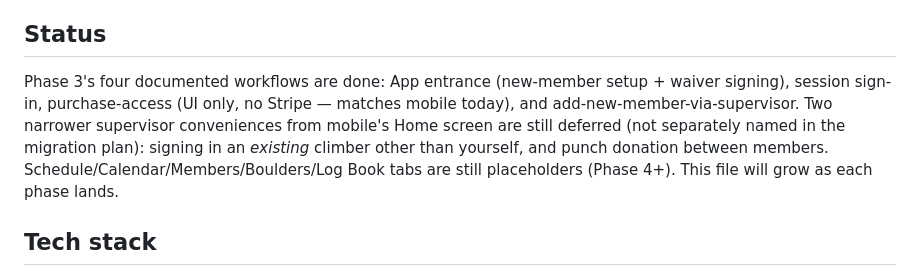
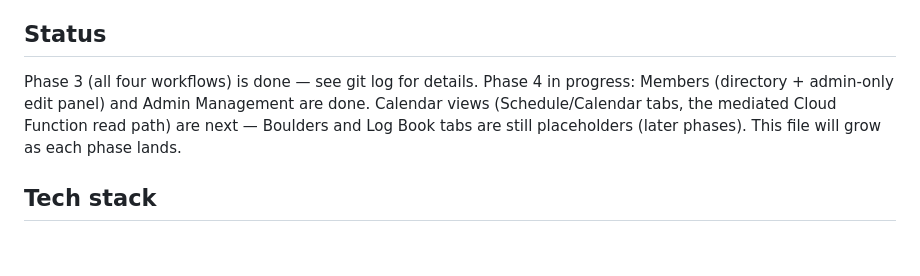
Before and after one commit to 16asb2/KBC-App, a Markdown page: web/CLAUDE.md, the part around the change. Rendered like a GitHub page; blank space fills up the shorter version.

Commit message:
docs(web): update CLAUDE.md status for Phase 4 progress
Co-Authored-By: Claude Sonnet 5 <noreply@anthropic.com>

```diff
--- a/web/CLAUDE.md
+++ b/web/CLAUDE.md
@@ -4,7 +4,7 @@ New installable web app (PWA) for Kingston Boulder Cooperative, replacing the Ex
 
 ## Status
 
-Phase 3's four documented workflows are done: App entrance (new-member setup + waiver signing), session sign-in, purchase-access (UI only, no Stripe — matches mobile today), and add-new-member-via-supervisor. Two narrower supervisor conveniences from mobile's Home screen are still deferred (not separately named in the migration plan): signing in an *existing* climber other than yourself, and punch donation between members. Schedule/Calendar/Members/Boulders/Log Book tabs are still placeholders (Phase 4+). This file will grow as each phase lands.
+Phase 3 (all four workflows) is done — see git log for details. Phase 4 in progress: Members (directory + admin-only edit panel) and Admin Management are done. Calendar views (Schedule/Calendar tabs, the mediated Cloud Function read path) are next — Boulders and Log Book tabs are still placeholders (later phases). This file will grow as each phase lands.
 
 ## Tech stack
 
```
